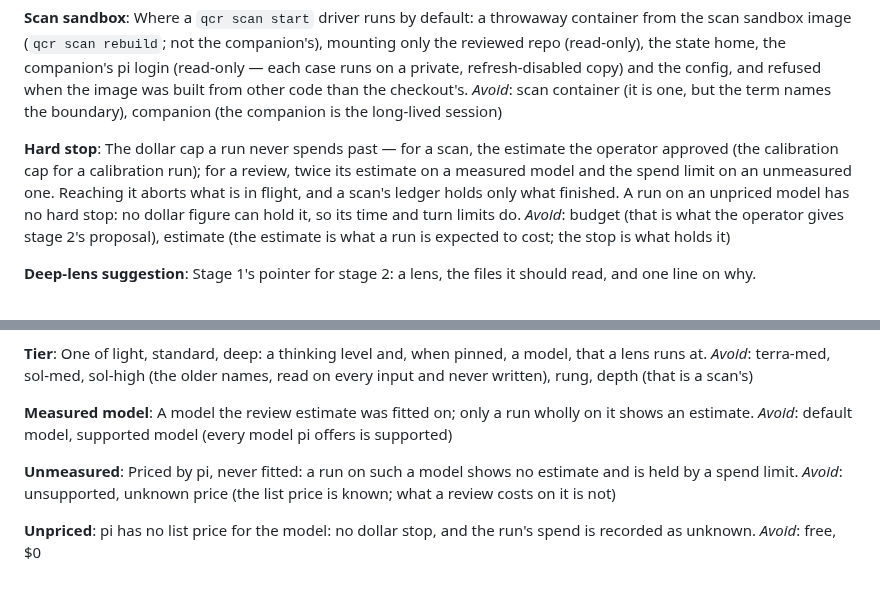
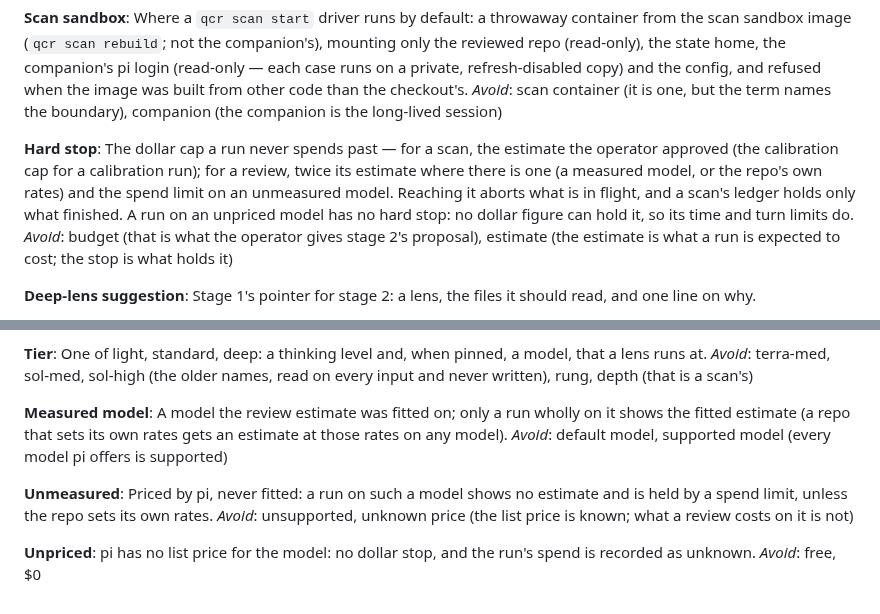
Before and after one commit to quickchatai/quickreview, a Markdown page: CONTEXT.md, 2 parts joined by grey strips. Drawn GitHub-style.

Commit message:
Model route S0: review fixes: the glossary and the record name the repo's own rates as a price basis
The record's price table has a basis for a repo that sets its own rates, and the glossary denied it in three places. Measured model now says only a run wholly on it shows the fitted estimate, and that a repo's own rates give an estimate on any model. Unmeasured says the spend limit holds unless the repo sets its rates. Hard stop says a review stops at twice its estimate where there is one.

The record gains one sentence under the table: where a route resolves, the repo's own rates win over the other bases, for any model. Wording only; no code or test reads these lines.

```diff
--- a/CONTEXT.md
+++ b/CONTEXT.md
@@ -149,7 +149,7 @@ Where a `qcr scan start` driver runs by default: a throwaway container from the
 _Avoid_: scan container (it is one, but the term names the boundary), companion (the companion is the long-lived session)
 
 **Hard stop**:
-The dollar cap a run never spends past — for a scan, the estimate the operator approved (the calibration cap for a calibration run); for a review, twice its estimate on a measured model and the spend limit on an unmeasured one. Reaching it aborts what is in flight, and a scan's ledger holds only what finished. A run on an unpriced model has no hard stop: no dollar figure can hold it, so its time and turn limits do.
+The dollar cap a run never spends past — for a scan, the estimate the operator approved (the calibration cap for a calibration run); for a review, twice its estimate where there is one (a measured model, or the repo's own rates) and the spend limit on an unmeasured model. Reaching it aborts what is in flight, and a scan's ledger holds only what finished. A run on an unpriced model has no hard stop: no dollar figure can hold it, so its time and turn limits do.
 _Avoid_: budget (that is what the operator gives stage 2's proposal), estimate (the estimate is what a run is expected to cost; the stop is what holds it)
 
 **Deep-lens suggestion**:
@@ -219,11 +219,11 @@ One of light, standard, deep: a thinking level and, when pinned, a model, that a
 _Avoid_: terra-med, sol-med, sol-high (the older names, read on every input and never written), rung, depth (that is a scan's)
 
 **Measured model**:
-A model the review estimate was fitted on; only a run wholly on it shows an estimate.
+A model the review estimate was fitted on; only a run wholly on it shows the fitted estimate (a repo that sets its own rates gets an estimate at those rates on any model).
 _Avoid_: default model, supported model (every model pi offers is supported)
 
 **Unmeasured**:
-Priced by pi, never fitted: a run on such a model shows no estimate and is held by a spend limit.
+Priced by pi, never fitted: a run on such a model shows no estimate and is held by a spend limit, unless the repo sets its own rates.
 _Avoid_: unsupported, unknown price (the list price is known; what a review costs on it is not)
 
 **Unpriced**:
```
Also changed, not shown: docs/adr/0002-model-route.md (+3 -0 lines).
